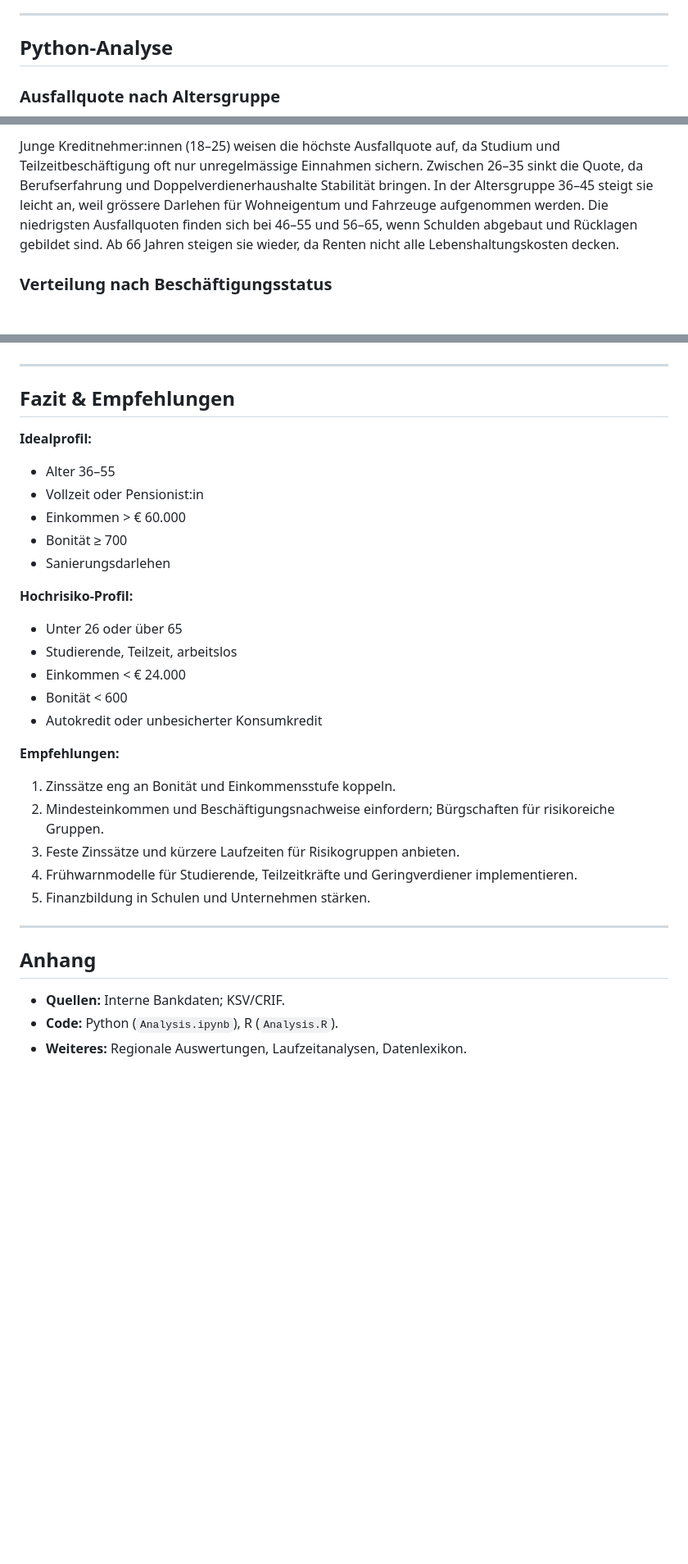
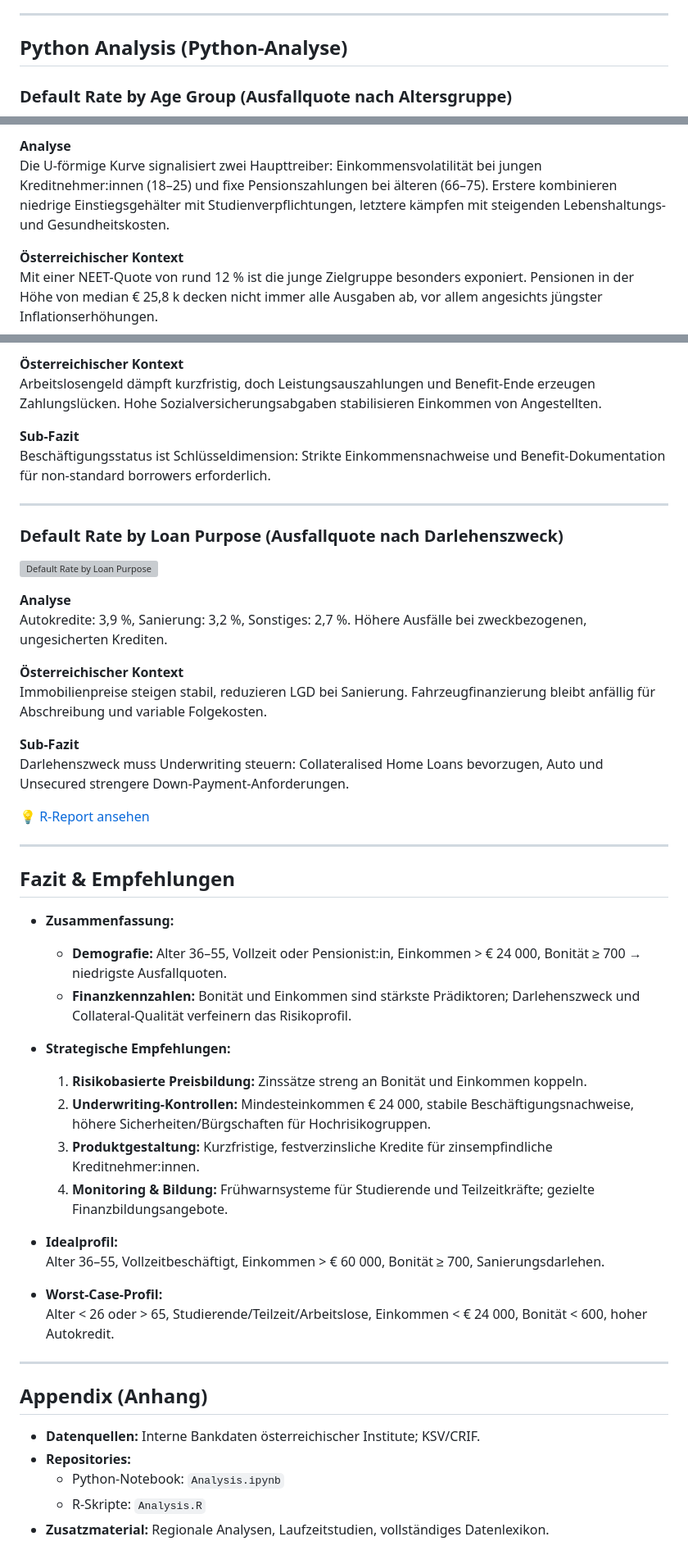
Before and after one commit to Dan103/Credit-Data-Analysis, a Markdown page: README.md, 3 parts joined by grey strips. Shown at 82% size. GitHub-like rendering; blank space fills up the shorter version; grey boxes are pictures that could not be loaded.

```diff
--- a/README.md
+++ b/README.md
@@ -58,7 +64,7 @@ Alle Daten sind in Kategorien zusammengefasst, um den Datenschutz zu gewährleis
 
 ---
 
-## Python-Analyse
+## Python Analysis (Python-Analyse)
 
-### Ausfallquote nach Altersgruppe
+### Default Rate by Age Group (Ausfallquote nach Altersgruppe)
 
@@ -66,5 +72,7 @@ Alle Daten sind in Kategorien zusammengefasst, um den Datenschutz zu gewährleis
 
-Junge Kreditnehmer:innen (18–25) weisen die höchste Ausfallquote auf, da Studium und Teilzeitbeschäftigung oft nur unregelmässige Einnahmen sichern. Zwischen 26–35 sinkt die Quote, da Berufserfahrung und Doppelverdienerhaushalte Stabilität bringen. In der Altersgruppe 36–45 steigt sie leicht an, weil grössere Darlehen für Wohneigentum und Fahrzeuge aufgenommen werden. Die niedrigsten Ausfallquoten finden sich bei 46–55 und 56–65, wenn Schulden abgebaut und Rücklagen gebildet sind. Ab 66 Jahren steigen sie wieder, da Renten nicht alle Lebenshaltungskosten decken.
+**Analyse**
+Die U-förmige Kurve signalisiert zwei Haupttreiber: Einkommensvolatilität bei jungen Kreditnehmer:innen (18–25) und fixe Pensionszahlungen bei älteren (66–75). Erstere kombinieren niedrige Einstiegsgehälter mit Studienverpflichtungen, letztere kämpfen mit steigenden Lebens­haltungs- und Gesundheitskosten.
 
-### Verteilung nach Beschäftigungsstatus
+**Österreichischer Kontext**
+Mit einer NEET-Quote von rund 12 % ist die junge Zielgruppe besonders exponiert. Pensionen in der Höhe von median € 25,8 k decken nicht immer alle Ausgaben ab, vor allem angesichts jüngster Inflationserhöhungen.
 
@@ -124,33 +185,60 @@ Autokredite liegen vorne, da Fahrzeuge schnell an Wert verlieren und Darlehenssu
+**Österreichischer Kontext**
+Arbeitslosengeld dämpft kurzfristig, doch Leistungsauszahlungen und Benefit-Ende erzeugen Zahlungslücken. Hohe Sozialversicherungsabgaben stabilisieren Einkommen von Angestellten.
+
+**Sub-Fazit**
+Beschäftigungsstatus ist Schlüssel­dimension: Strikte Einkommensnachweise und Benefit-Dokumentation für non-standard borrowers erforderlich.
+
+---
+
+### Default Rate by Loan Purpose (Ausfallquote nach Darlehenszweck)
+
+![Default Rate by Loan Purpose](default_rate_by_loan_purpose.png)
+
+**Analyse**
+Autokredite: 3,9 %, Sanierung: 3,2 %, Sonstiges: 2,7 %. Höhere Ausfälle bei zweckbezogenen, ungesicherten Krediten.
+
+**Österreichischer Kontext**
+Immobilienpreise steigen stabil, reduzieren LGD bei Sanierung. Fahrzeugfinanzierung bleibt anfällig für Abschreibung und variable Folgekosten.
+
+**Sub-Fazit**
+Darlehenszweck muss Underwriting steuern: Collateralised Home Loans bevorzugen, Auto und Unsecured strengere Down-Payment-Anforderungen.
+
+[💡 R-Report ansehen](https://dan103.github.io/Credit-Data-Analysis/Analysis.html)
 
 ---
 
 ## Fazit & Empfehlungen
 
-**Idealprofil:**
-- Alter 36–55
-- Vollzeit oder Pensionist:in
-- Einkommen > € 60.000
-- Bonität ≥ 700
-- Sanierungsdarlehen
+- **Zusammenfassung:**
+  - **Demografie:** Alter 36–55, Vollzeit oder Pensionist:in, Einkommen > € 24 000, Bonität ≥ 700 → niedrigste Ausfallquoten.
+  - **Finanzkennzahlen:** Bonität und Einkommen sind stärkste Prädiktoren; Darlehenszweck und Collateral-Qualität verfeinern das Risikoprofil.
 
-**Hochrisiko-Profil:**
-- Unter 26 oder über 65
-- Studierende, Teilzeit, arbeitslos
-- Einkommen < € 24.000
-- Bonität < 600
-- Autokredit oder unbesicherter Konsumkredit
+- **Strategische Empfehlungen:**
+  1. **Risikobasierte Preisbildung:** Zinssätze streng an Bonität und Einkommen koppeln.
+  2. **Underwriting-Kontrollen:** Mindest­einkommen € 24 000, stabile Beschäftigungsnachweise, höhere Sicherheiten/Bürgschaften für Hochrisikogruppen.
+  3. **Produktgestaltung:** Kurzfristige, festverzinsliche Kredite für zins­empfindliche Kreditnehmer:innen.
+  4. **Monitoring & Bildung:** Frühwarnsysteme für Studierende und Teilzeitkräfte; gezielte Finanzbildungsangebote.
 
-**Empfehlungen:**
-1. Zinssätze eng an Bonität und Einkommensstufe koppeln.
-2. Mindesteinkommen und Beschäftigungsnachweise einfordern; Bürgschaften für risikoreiche Gruppen.
-3. Feste Zinssätze und kürzere Laufzeiten für Risikogruppen anbieten.
-4. Frühwarnmodelle für Studierende, Teilzeitkräfte und Geringverdiener implementieren.
-5. Finanzbildung in Schulen und Unternehmen stärken.
+- **Idealprofil:**
+  Alter 36–55,
+  Vollzeitbeschäftigt,
+  Einkommen > € 60 000,
+  Bonität ≥ 700,
+  Sanierungsdarlehen.
+
+- **Worst-Case-Profil:**
+  Alter < 26 oder > 65,
+  Studierende/Teilzeit/Arbeitslose,
+  Einkommen < € 24 000,
+  Bonität < 600,
+  hoher Autokredit.
 
 ---
 
-## Anhang
+## Appendix (Anhang)
 
-- **Quellen:** Interne Bankdaten; KSV/CRIF.
-- **Code:** Python (`Analysis.ipynb`), R (`Analysis.R`).
-- **Weiteres:** Regionale Auswertungen, Laufzeitanalysen, Datenlexikon.
+- **Datenquellen:** Interne Bankdaten österreichischer Institute; KSV/CRIF.
+- **Repositories:**
+  - Python-Notebook: `Analysis.ipynb`
+  - R-Skripte: `Analysis.R`
+- **Zusatzmaterial:** Regionale Analysen, Laufzeitstudien, vollständiges Datenlexikon.
```
Also changed, not shown: other parts of README.md (+127 -68 lines).
